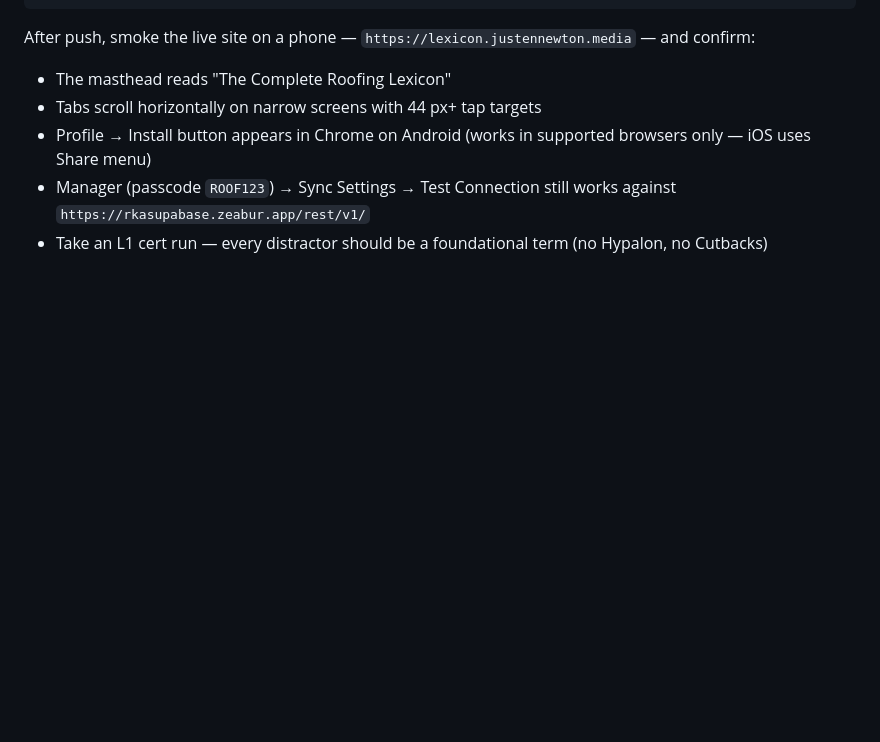
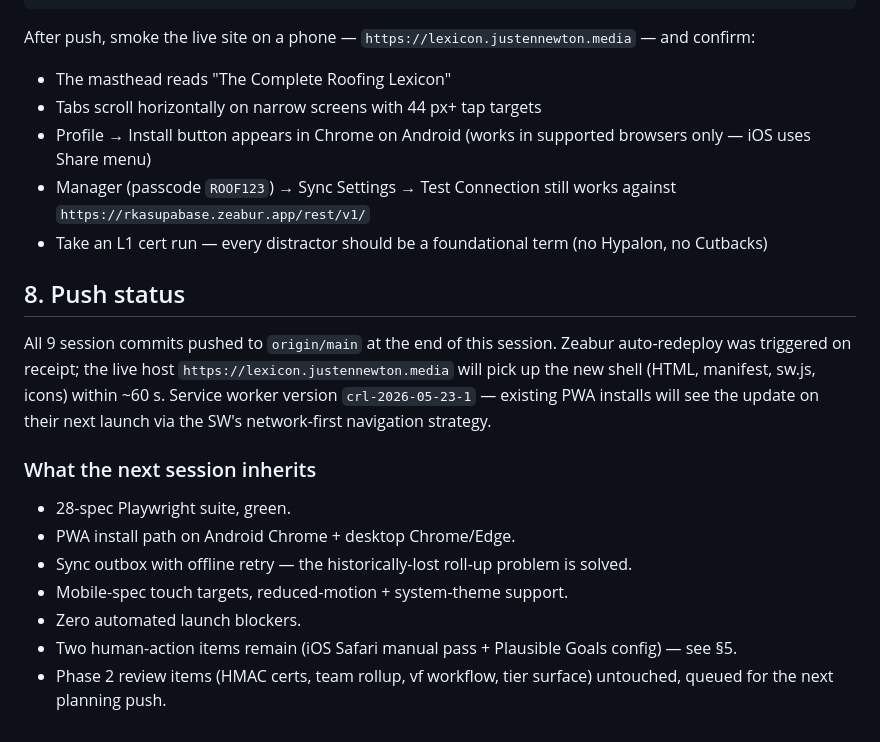
Before and after one commit to SlopesGuru77/complete-roofing-lexicon, a Markdown page: HANDOFF-2026-05-23.md, the part around the change. Drawn GitHub-style; blank space fills up the shorter version.

Commit message:
docs: handoff §8 — note push, SW version, what next session inherits
Co-Authored-By: Claude Opus 4.7 (1M context) <noreply@anthropic.com>

```diff
--- a/HANDOFF-2026-05-23.md
+++ b/HANDOFF-2026-05-23.md
@@ -135,3 +135,17 @@ After push, smoke the live site on a phone — `https://lexicon.justennewton.med
 - Profile → Install button appears in Chrome on Android (works in supported browsers only — iOS uses Share menu)
 - Manager (passcode `ROOF123`) → Sync Settings → Test Connection still works against `https://rkasupabase.zeabur.app/rest/v1/`
 - Take an L1 cert run — every distractor should be a foundational term (no Hypalon, no Cutbacks)
+
+## 8. Push status
+
+All 9 session commits pushed to `origin/main` at the end of this session. Zeabur auto-redeploy was triggered on receipt; the live host `https://lexicon.justennewton.media` will pick up the new shell (HTML, manifest, sw.js, icons) within ~60 s. Service worker version `crl-2026-05-23-1` — existing PWA installs will see the update on their next launch via the SW's network-first navigation strategy.
+
+### What the next session inherits
+
+- 28-spec Playwright suite, green.
+- PWA install path on Android Chrome + desktop Chrome/Edge.
+- Sync outbox with offline retry — the historically-lost roll-up problem is solved.
+- Mobile-spec touch targets, reduced-motion + system-theme support.
+- Zero automated launch blockers.
+- Two human-action items remain (iOS Safari manual pass + Plausible Goals config) — see §5.
+- Phase 2 review items (HMAC certs, team rollup, vf workflow, tier surface) untouched, queued for the next planning push.
```
